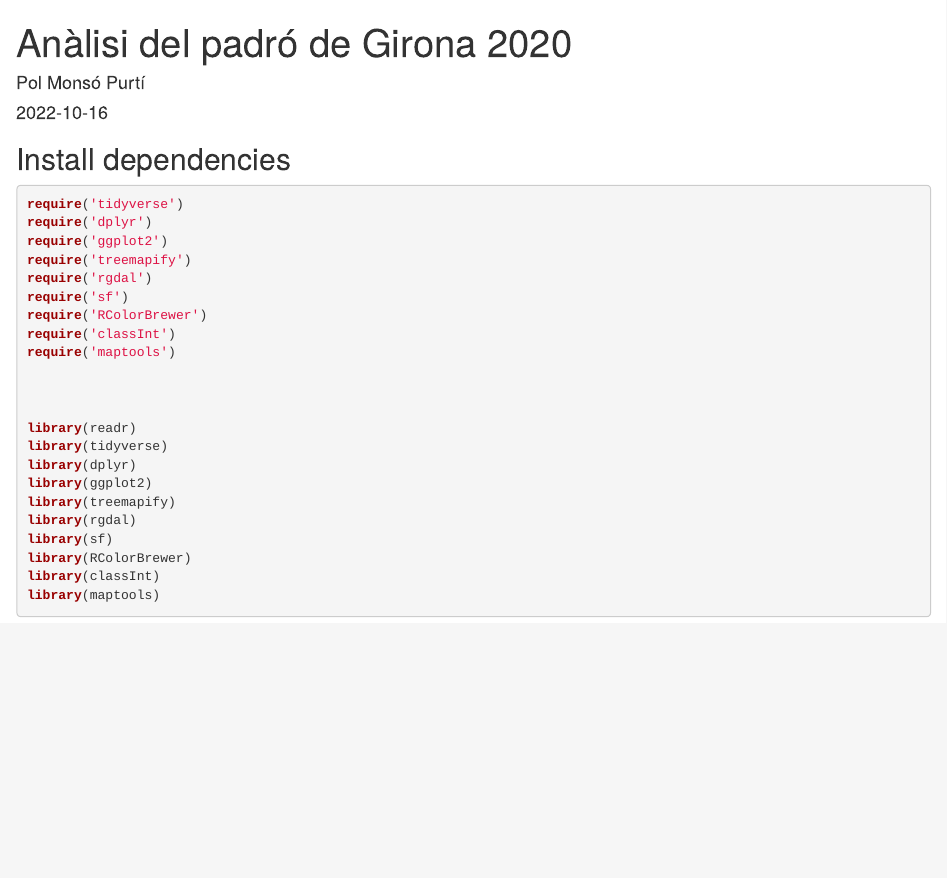
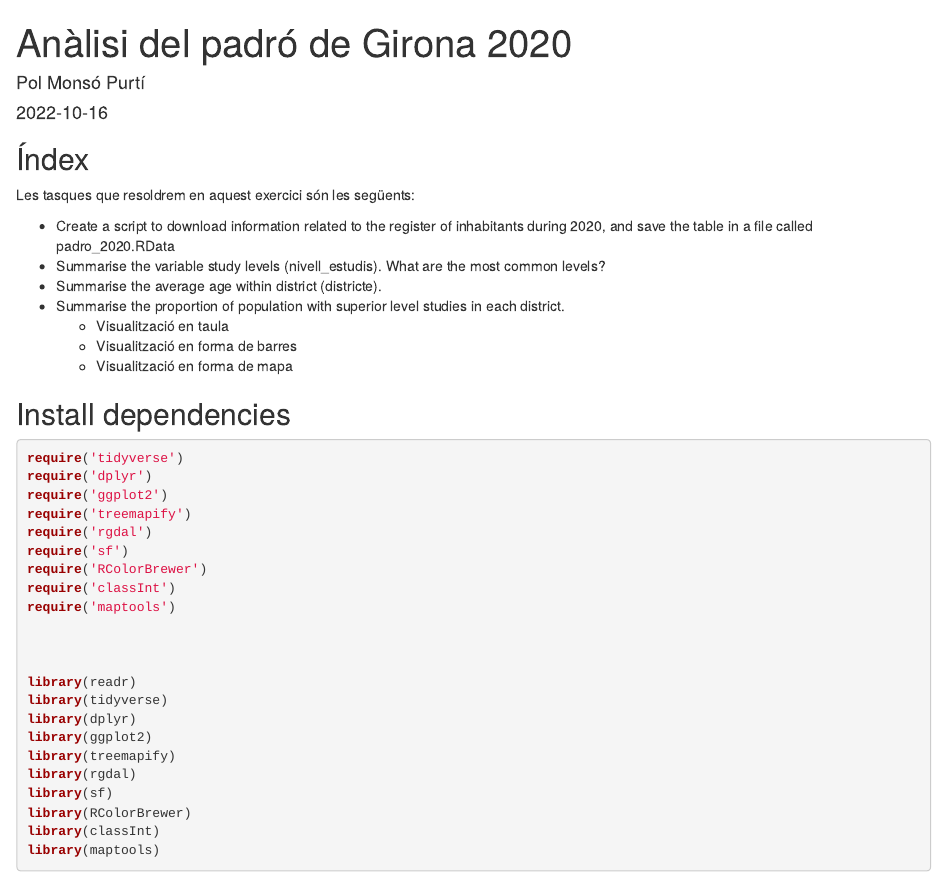
Before and after one commit to polmonso/bigdata, an R Markdown document (summary_padro_girona.Rmd): the page in a window 1100 px wide, from its top. Rendered offline with R 4.5, knitr and Pandoc, with nearby package versions.

Commit message:
knit to html

````diff
--- a/summary_padro_girona.Rmd
+++ b/summary_padro_girona.Rmd
@@ -11,6 +11,22 @@ editor_options:
 ```{r, include=FALSE}
 knitr::opts_chunk$set(echo=TRUE, warning=TRUE, error=TRUE)
 ```
+
+## Índex
+
+Les tasques que resoldrem en aquest exercici són les següents:
+
+-   Create a script to download information related to the register of
+    inhabitants during 2020, and save the table in a file called
+    padro_2020.RData
+-   Summarise the variable study levels (nivell_estudis). What are the
+    most common levels?
+-   Summarise the average age within district (districte).
+-   Summarise the proportion of population with superior level studies
+    in each district.
+    -   Visualització en taula
+    -   Visualització en forma de barres
+    -   Visualització en forma de mapa
 
 ## Install dependencies
 
````
Also changed, not shown: summary_padro_girona.html, summary_padro_girona.Rmd (25 more changed lines).
